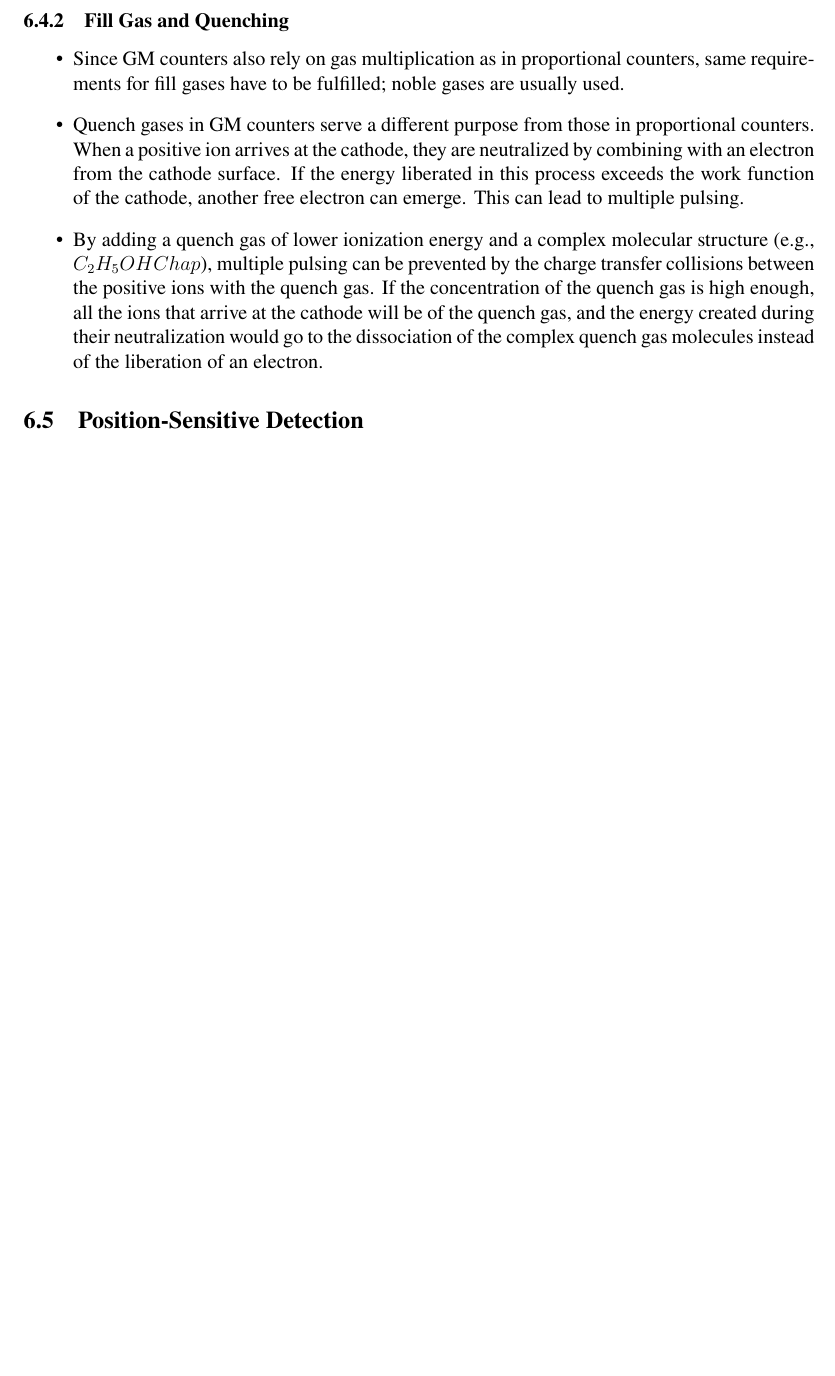
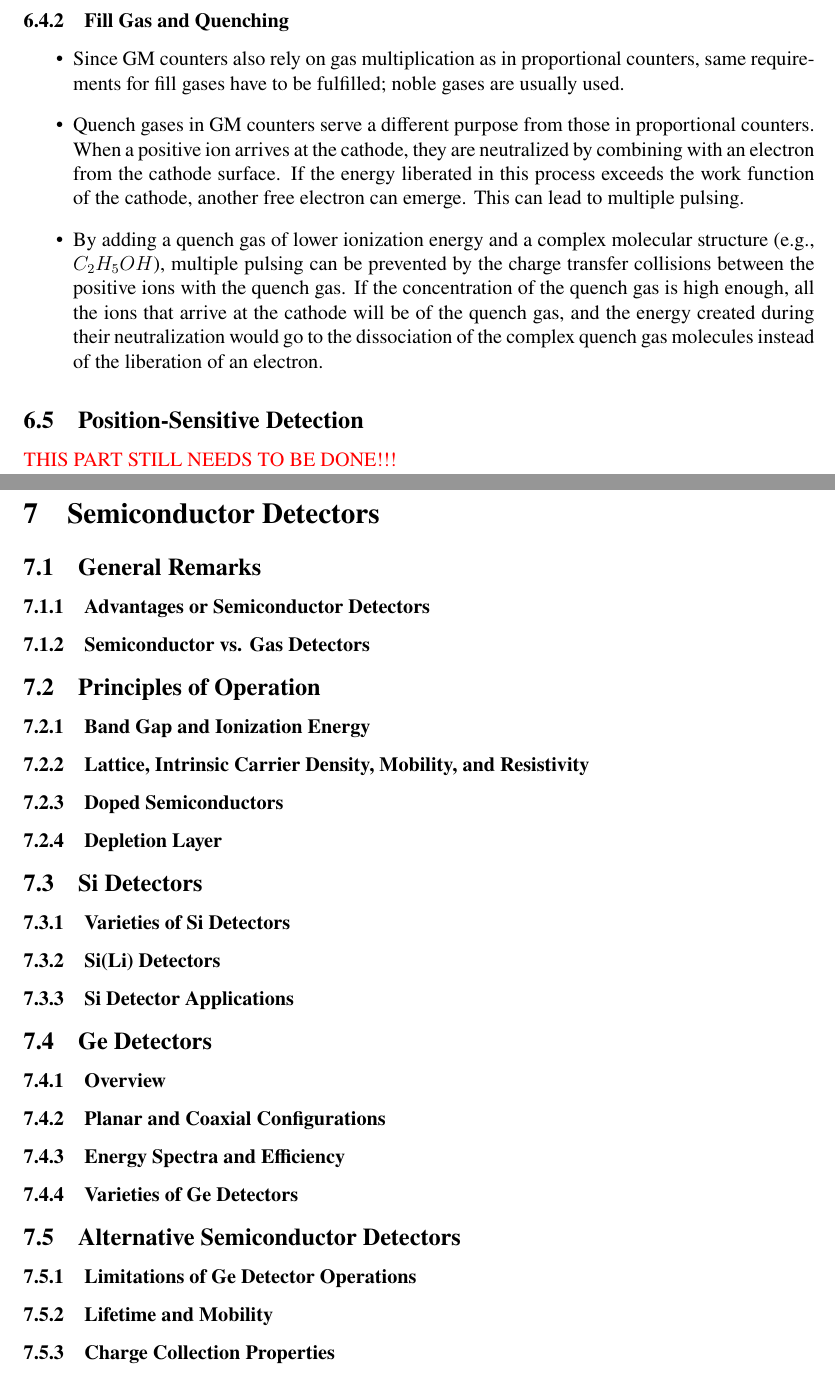
Before and after one commit to abby6677/NE104-Radiation-Detection-Screener-Prep, a LaTeX document (main.tex, which reads gas_detectors.tex, semiconductor_detectors.tex): part of page 41 of 41 before the commit and two parts of pages 42 and 43 of 43 after it, the two joined at a grey line, cut so that both start at the same text, the shorter picture padded with empty space. Compiled offline with pdfLaTeX.

Commit message:
Starting chapter 7

```diff
--- a/gas_detectors.tex
+++ b/gas_detectors.tex
@@ -219,7 +218,8 @@ The proportional counter is used for:
 \begin{itemize}
     \item Since GM counters also rely on gas multiplication as in proportional counters, same requirements for fill gases have to be fulfilled; noble gases are usually used.
     \item Quench gases in GM counters serve a different purpose from those in proportional counters. When a positive ion arrives at the cathode, they are neutralized by combining with an electron from the cathode surface. If the energy liberated in this process exceeds the work function of the cathode, another free electron can emerge. This can lead to multiple pulsing.
-    \item By adding a quench gas of lower ionization energy and a complex molecular structure (e.g., $C_2H_5OHChap$), multiple pulsing can be prevented by the charge transfer collisions between the positive ions with the quench gas. If the concentration of the quench gas is high enough, all the ions that arrive at the cathode will be of the quench gas, and the energy created during their neutralization would go to the dissociation of the complex quench gas molecules instead of the liberation of an electron.
+    \item By adding a quench gas of lower ionization energy and a complex molecular structure (e.g., $C_2H_5OH$), multiple pulsing can be prevented by the charge transfer collisions between the positive ions with the quench gas. If the concentration of the quench gas is high enough, all the ions that arrive at the cathode will be of the quench gas, and the energy created during their neutralization would go to the dissociation of the complex quench gas molecules instead of the liberation of an electron.
 \end{itemize}
 
 \subsection{Position-Sensitive Detection}
+\textcolor{red}{THIS PART STILL NEEDS TO BE DONE!!!}
--- a/main.tex
+++ b/main.tex
@@ -29,8 +29,8 @@
 \input{statistics}
 \newpage
 \input{gas_detectors}
-% \newpage
-% \input{semiconductor_detectors}
+\newpage
+\input{semiconductor_detectors}
 % \newpage
 % \input{scintillator_detectors}
 % \newpage
--- /dev/null
+++ b/semiconductor_detectors.tex
@@ -0,0 +1,22 @@
+\section{Semiconductor Detectors}
+\subsection{General Remarks}
+\subsubsection{Advantages or Semiconductor Detectors}
+\subsubsection{Semiconductor vs. Gas Detectors}
+\subsection{Principles of Operation}
+\subsubsection{Band Gap and Ionization Energy}
+\subsubsection{Lattice, Intrinsic Carrier Density,  Mobility, and Resistivity}
+\subsubsection{Doped Semiconductors}
+\subsubsection{Depletion Layer}
+\subsection{Si Detectors}
+\subsubsection{Varieties of Si Detectors}
+\subsubsection{Si(Li) Detectors}
+\subsubsection{Si Detector Applications}
+\subsection{Ge Detectors}
+\subsubsection{Overview}
+\subsubsection{Planar and Coaxial Configurations}
+\subsubsection{Energy Spectra and Efficiency}
+\subsubsection{Varieties of Ge Detectors}
+\subsection{Alternative Semiconductor Detectors}
+\subsubsection{Limitations of Ge Detector Operations}
+\subsubsection{Lifetime and Mobility}
+\subsubsection{Charge Collection Properties}
```
Also changed, not shown: interactions.tex (+1 -1 lines), pulse_processing.tex (+1 -1 lines), gas_detectors.tex (3 more changed lines).
